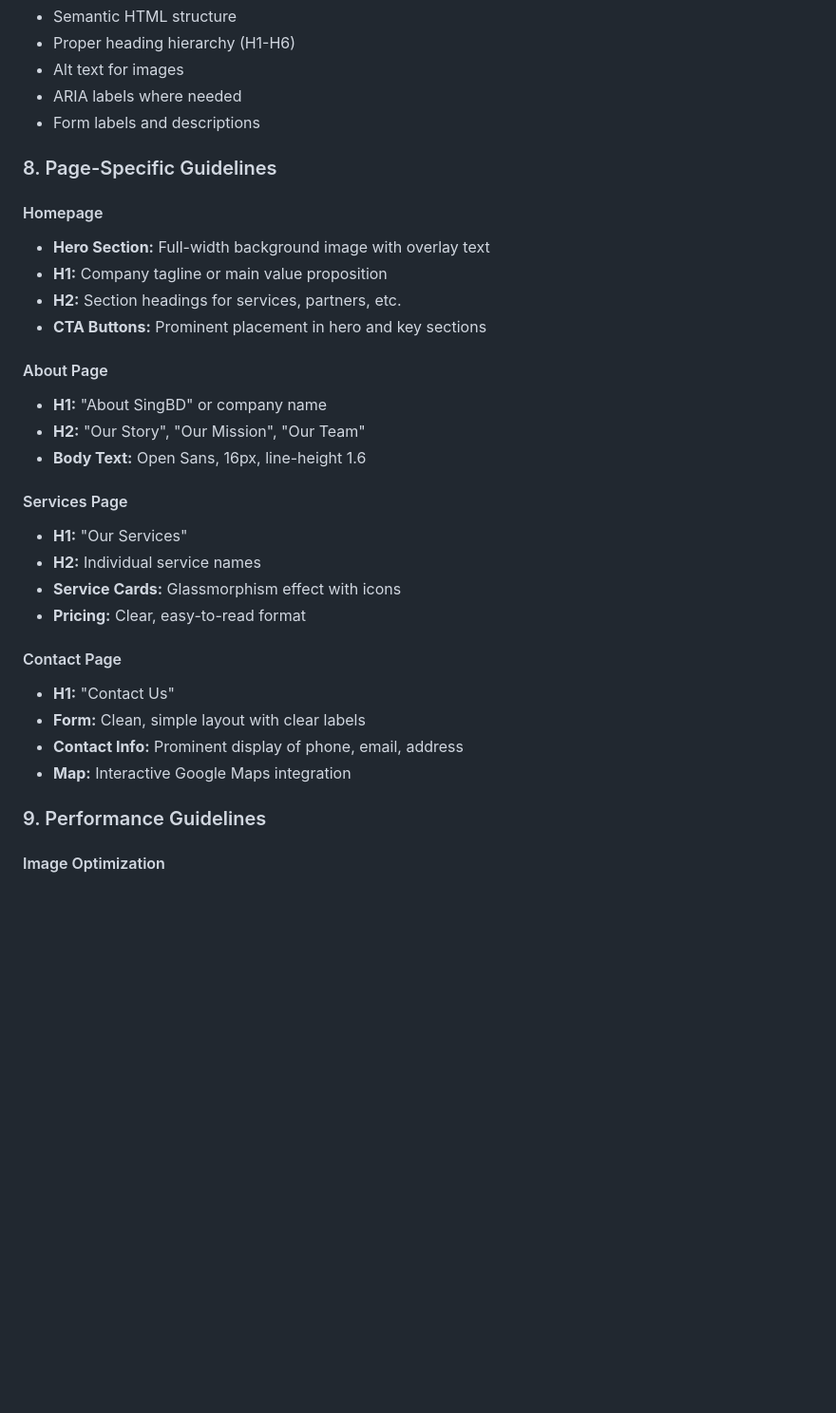
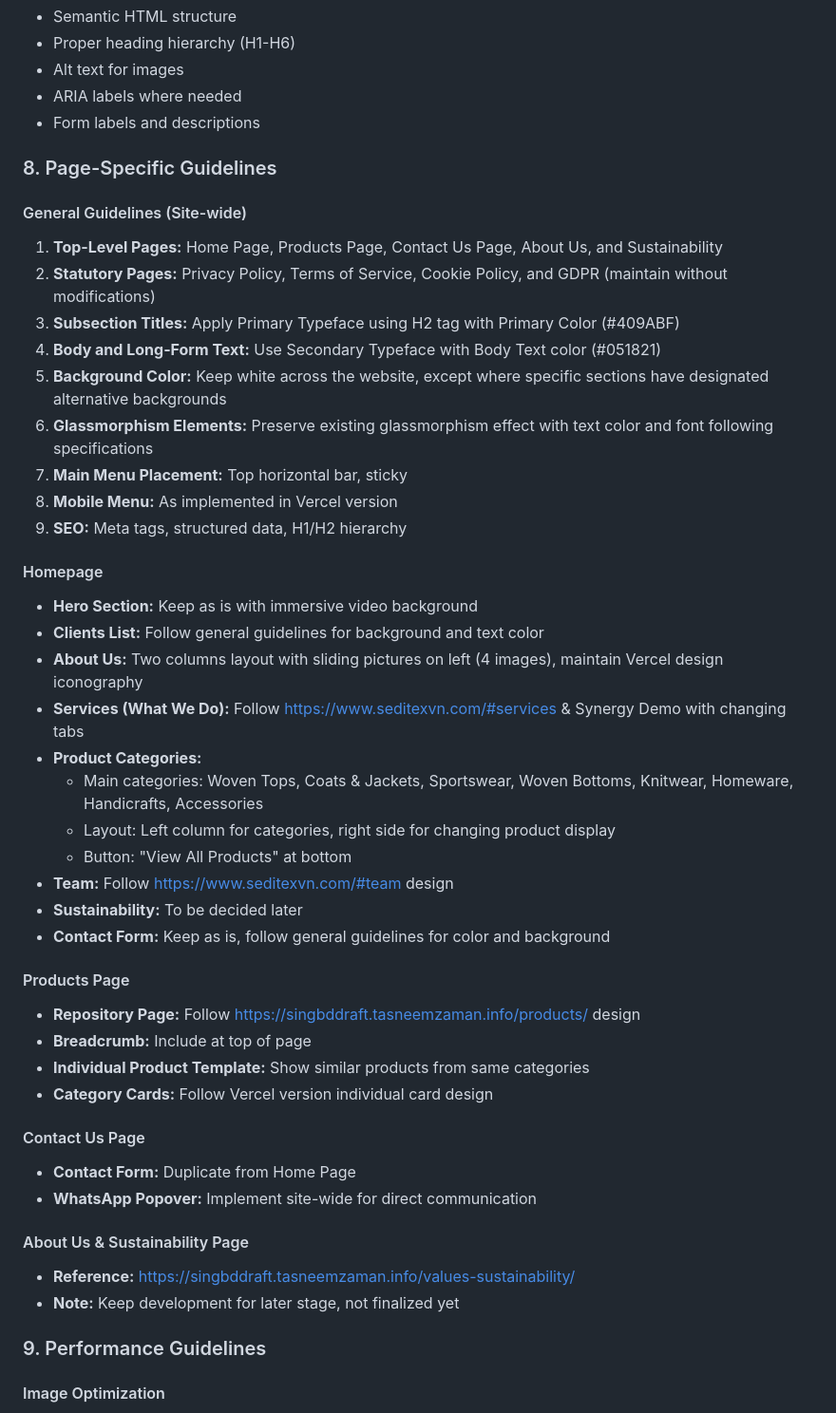
Before and after one commit to ArefinAlter/singbd-static-site, a Markdown page: Frontend-Guidelines.md, the part around the change printed below. Shown: that part at 95% size. GitHub-like rendering; blank space fills up the shorter version.

Commit message:
Update Frontend-Guidelines.md with correct colors and specifications from PDF

```diff
--- a/Frontend-Guidelines.md
+++ b/Frontend-Guidelines.md
@@ -150,28 +147,43 @@ This document outlines the frontend design and development guidelines for the Si
 
 ### 8. Page-Specific Guidelines
 
+#### General Guidelines (Site-wide)
+1. **Top-Level Pages:** Home Page, Products Page, Contact Us Page, About Us, and Sustainability
+2. **Statutory Pages:** Privacy Policy, Terms of Service, Cookie Policy, and GDPR (maintain without modifications)
+3. **Subsection Titles:** Apply Primary Typeface using H2 tag with Primary Color (#409ABF)
+4. **Body and Long-Form Text:** Use Secondary Typeface with Body Text color (#051821)
+5. **Background Color:** Keep white across the website, except where specific sections have designated alternative backgrounds
+6. **Glassmorphism Elements:** Preserve existing glassmorphism effect with text color and font following specifications
+7. **Main Menu Placement:** Top horizontal bar, sticky
+8. **Mobile Menu:** As implemented in Vercel version
+9. **SEO:** Meta tags, structured data, H1/H2 hierarchy
+
 #### Homepage
-- **Hero Section:** Full-width background image with overlay text
-- **H1:** Company tagline or main value proposition
-- **H2:** Section headings for services, partners, etc.
-- **CTA Buttons:** Prominent placement in hero and key sections
+- **Hero Section:** Keep as is with immersive video background
+- **Clients List:** Follow general guidelines for background and text color
+- **About Us:** Two columns layout with sliding pictures on left (4 images), maintain Vercel design iconography
+- **Services (What We Do):** Follow https://www.seditexvn.com/#services & Synergy Demo with changing tabs
+- **Product Categories:**
+  - Main categories: Woven Tops, Coats & Jackets, Sportswear, Woven Bottoms, Knitwear, Homeware, Handicrafts, Accessories
+  - Layout: Left column for categories, right side for changing product display
+  - Button: "View All Products" at bottom
+- **Team:** Follow https://www.seditexvn.com/#team design
+- **Sustainability:** To be decided later
+- **Contact Form:** Keep as is, follow general guidelines for color and background
 
-#### About Page
-- **H1:** "About SingBD" or company name
-- **H2:** "Our Story", "Our Mission", "Our Team"
-- **Body Text:** Open Sans, 16px, line-height 1.6
+#### Products Page
+- **Repository Page:** Follow https://singbddraft.tasneemzaman.info/products/ design
+- **Breadcrumb:** Include at top of page
+- **Individual Product Template:** Show similar products from same categories
+- **Category Cards:** Follow Vercel version individual card design
 
-#### Services Page
-- **H1:** "Our Services"
-- **H2:** Individual service names
-- **Service Cards:** Glassmorphism effect with icons
-- **Pricing:** Clear, easy-to-read format
+#### Contact Us Page
+- **Contact Form:** Duplicate from Home Page
+- **WhatsApp Popover:** Implement site-wide for direct communication
 
-#### Contact Page
-- **H1:** "Contact Us"
-- **Form:** Clean, simple layout with clear labels
-- **Contact Info:** Prominent display of phone, email, address
-- **Map:** Interactive Google Maps integration
+#### About Us & Sustainability Page
+- **Reference:** https://singbddraft.tasneemzaman.info/values-sustainability/
+- **Note:** Keep development for later stage, not finalized yet
 
 ### 9. Performance Guidelines
 
```
Also changed, not shown: other parts of Frontend-Guidelines.md (+16 -19 lines), Project-Rules.md (+4 -3 lines).
